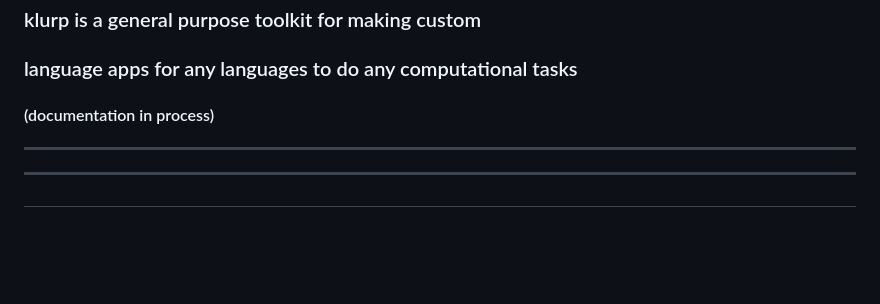
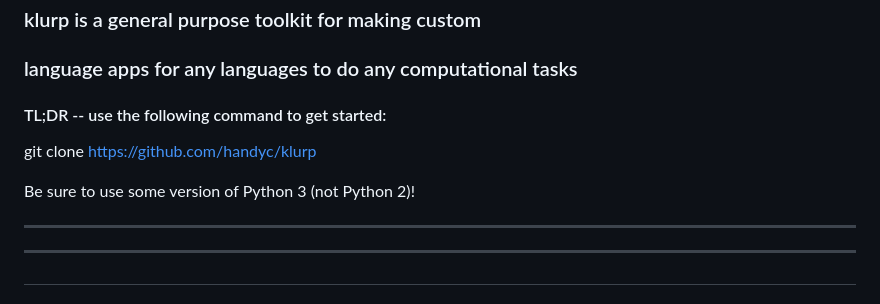
Before and after one commit to handyc/klurp, a Markdown page: README.md, the part around the change. GitHub-like rendering; blank space fills up the shorter version.

Commit message:
Update README.md
quickstart

```diff
--- a/README.md
+++ b/README.md
@@ -8,7 +8,11 @@
 
 ### klurp is a general purpose toolkit for making custom
 ### language apps for any languages to do any computational tasks
-#### (documentation in process)
+
+#### TL;DR -- use the following command to get started:
+git clone https://github.com/handyc/klurp
+
+Be sure to use some version of Python 3 (not Python 2)!
 
 ***
 
```
